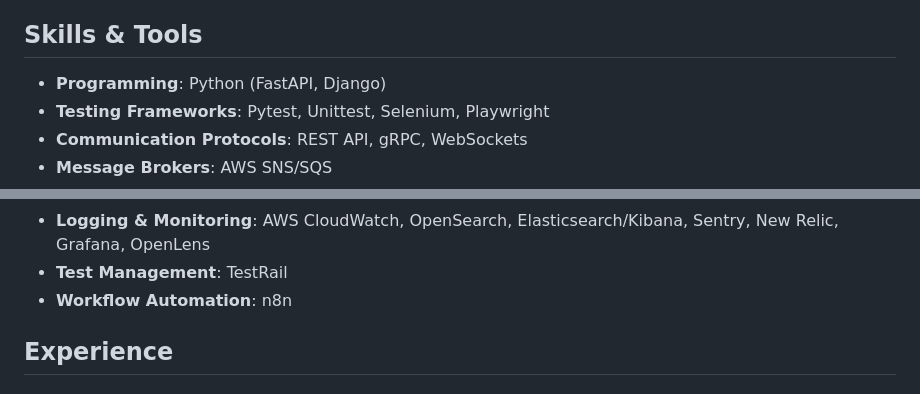
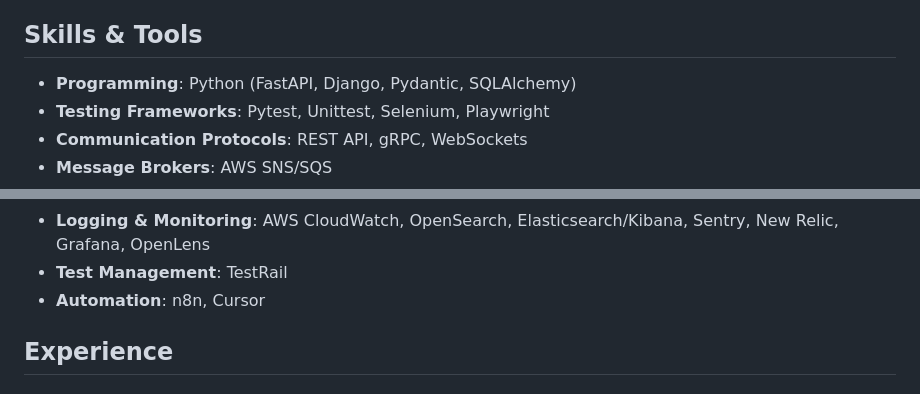
Before and after one commit to serhiismetanskyi/serhiismetanskyi.cv, a Markdown page: README.md, 2 parts joined by grey strips. Rendered like a GitHub page.

```diff
--- a/README.md
+++ b/README.md
@@ -12,7 +12,7 @@ Currently, I focus on testing LLMs, AI agents, and Machine Learning projects, wi
 
 ## Skills & Tools
 
-- **Programming**: Python (FastAPI, Django)
+- **Programming**: Python (FastAPI, Django,	Pydantic, SQLAlchemy)
 - **Testing Frameworks**: Pytest, Unittest, Selenium, Playwright
 - **Communication Protocols**: REST API, gRPC, WebSockets
 - **Message Brokers**: AWS SNS/SQS
@@ -26,7 +26,7 @@ Currently, I focus on testing LLMs, AI agents, and Machine Learning projects, wi
 - **Cloud Platforms**: AWS (ECS, S3, Lambda)
 - **Logging & Monitoring**: AWS CloudWatch, OpenSearch, Elasticsearch/Kibana, Sentry, New Relic, Grafana, OpenLens
 - **Test Management**: TestRail
-- **Workflow Automation**: n8n
+- **Automation**: n8n, Cursor
 
 ## Experience
 
```
